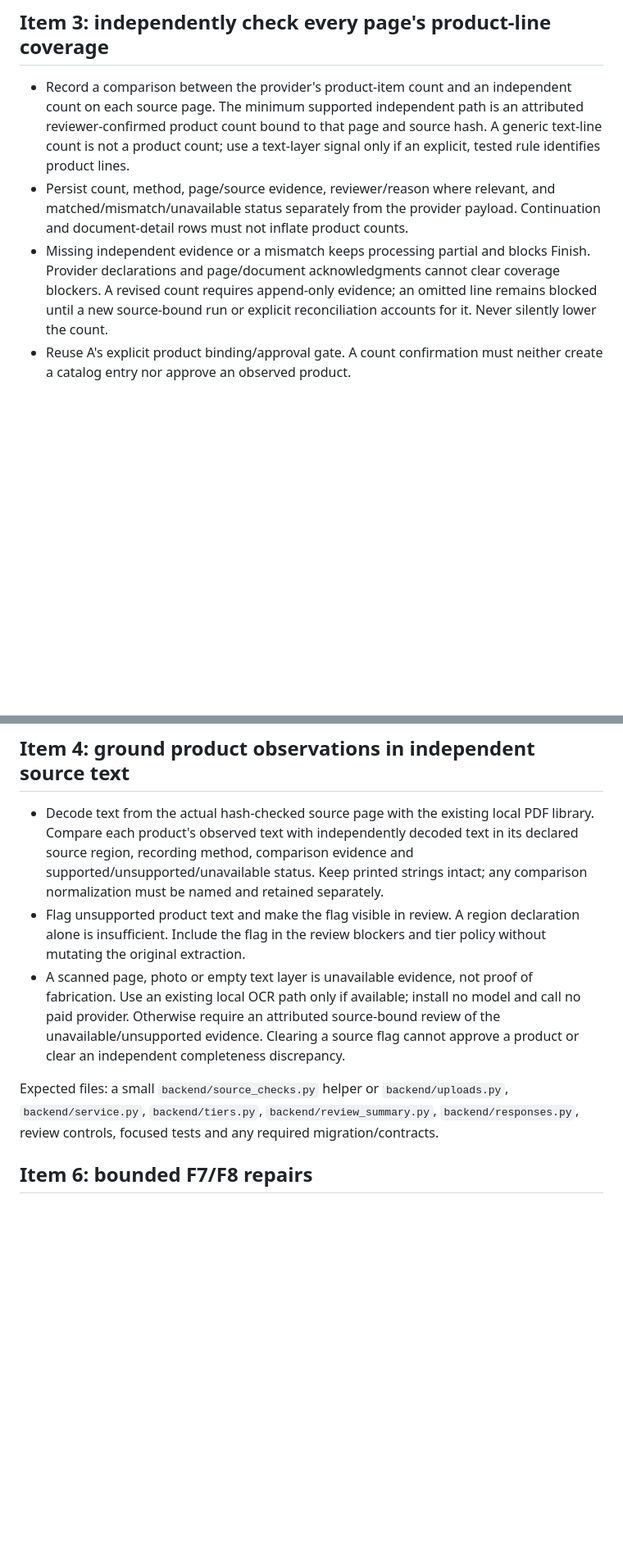
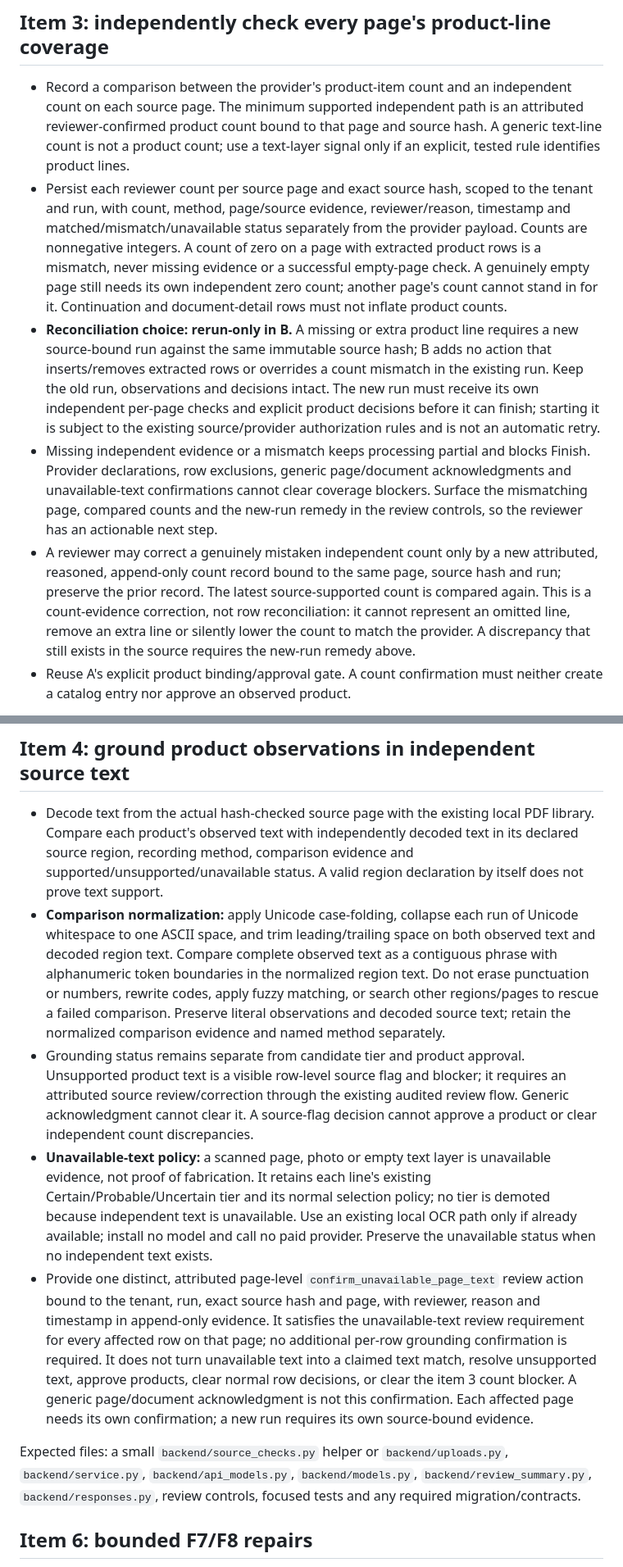
Before and after one commit to CarlitosRed/advance-po-reader, a Markdown page: docs/goal-gaps-pr-b-plan.md, 2 parts joined by grey strips. Shown at 82% size. GitHub-like rendering; blank space fills up the shorter version.

Commit message:
docs: clarify PR B rerun and unavailable text plan gates

```diff
--- a/docs/goal-gaps-pr-b-plan.md
+++ b/docs/goal-gaps-pr-b-plan.md
@@ -25,14 +33,33 @@ database, model installation, training, deployment or cart/order actions.
   path is an attributed reviewer-confirmed product count bound to that page
   and source hash. A generic text-line count is not a product count; use a
   text-layer signal only if an explicit, tested rule identifies product lines.
-- Persist count, method, page/source evidence, reviewer/reason where relevant,
-  and matched/mismatch/unavailable status separately from the provider payload.
+- Persist each reviewer count per source page and exact source hash, scoped
+  to the tenant and run, with count, method, page/source evidence,
+  reviewer/reason, timestamp and matched/mismatch/unavailable status separately
+  from the provider payload. Counts are nonnegative integers. A count of zero
+  on a page with extracted product rows is a mismatch, never missing evidence
+  or a successful empty-page check. A genuinely empty page still needs its own
+  independent zero count; another page's count cannot stand in for it.
   Continuation and document-detail rows must not inflate product counts.
+- **Reconciliation choice: rerun-only in B.** A missing or extra product line
+  requires a new source-bound run against the same immutable source hash; B
+  adds no action that inserts/removes extracted rows or overrides a count
+  mismatch in the existing run. Keep the old run, observations and decisions
+  intact. The new run must receive its own independent per-page checks and
+  explicit product decisions before it can finish; starting it is subject to
+  the existing source/provider authorization rules and is not an automatic retry.
 - Missing independent evidence or a mismatch keeps processing partial and
-  blocks Finish. Provider declarations and page/document acknowledgments
-  cannot clear coverage blockers. A revised count requires append-only
-  evidence; an omitted line remains blocked until a new source-bound run or
-  explicit reconciliation accounts for it. Never silently lower the count.
+  blocks Finish. Provider declarations, row exclusions, generic page/document
+  acknowledgments and unavailable-text confirmations cannot clear coverage
+  blockers. Surface the mismatching page, compared counts and the new-run
+  remedy in the review controls, so the reviewer has an actionable next step.
+- A reviewer may correct a genuinely mistaken independent count only by a
+  new attributed, reasoned, append-only count record bound to the same page,
+  source hash and run; preserve the prior record. The latest source-supported
+  count is compared again. This is a count-evidence correction, not row
+  reconciliation: it cannot represent an omitted line, remove an extra line
+  or silently lower the count to match the provider. A discrepancy that still
+  exists in the source requires the new-run remedy above.
 - Reuse A's explicit product binding/approval gate. A count confirmation must
   neither create a catalog entry nor approve an observed product.
 
@@ -47,21 +74,42 @@ a migration. Define permitted processing/review transitions explicitly.
 - Decode text from the actual hash-checked source page with the existing local
   PDF library. Compare each product's observed text with independently decoded
   text in its declared source region, recording method, comparison evidence
-  and supported/unsupported/unavailable status. Keep printed strings intact;
-  any comparison normalization must be named and retained separately.
-- Flag unsupported product text and make the flag visible in review. A region
-  declaration alone is insufficient. Include the flag in the review blockers
-  and tier policy without mutating the original extraction.
-- A scanned page, photo or empty text layer is unavailable evidence, not proof
-  of fabrication. Use an existing local OCR path only if available; install no
-  model and call no paid provider. Otherwise require an attributed source-bound
-  review of the unavailable/unsupported evidence. Clearing a source flag cannot
-  approve a product or clear an independent completeness discrepancy.
+  and supported/unsupported/unavailable status. A valid region declaration by
+  itself does not prove text support.
+- **Comparison normalization:** apply Unicode case-folding, collapse each run
+  of Unicode whitespace to one ASCII space, and trim leading/trailing space
+  on both observed text and decoded region text. Compare complete observed
+  text as a contiguous phrase with alphanumeric token boundaries in the
+  normalized region text. Do not erase punctuation or numbers, rewrite codes,
+  apply fuzzy matching, or search other regions/pages to rescue a failed
+  comparison. Preserve literal observations and decoded source text; retain
+  the normalized comparison evidence and named method separately.
+- Grounding status remains separate from candidate tier and product approval.
+  Unsupported product text is a visible row-level source flag and blocker;
+  it requires an attributed source review/correction through the existing
+  audited review flow. Generic acknowledgment cannot clear it. A source-flag
+  decision cannot approve a product or clear independent count discrepancies.
+- **Unavailable-text policy:** a scanned page, photo or empty text layer is
+  unavailable evidence, not proof of fabrication. It retains each line's
+  existing Certain/Probable/Uncertain tier and its normal selection policy;
+  no tier is demoted because independent text is unavailable. Use an existing
+  local OCR path only if already available; install no model and call no paid
+  provider. Preserve the unavailable status when no independent text exists.
+- Provide one distinct, attributed page-level `confirm_unavailable_page_text`
+  review action bound to the tenant, run, exact source hash and page, with
+  reviewer, reason and timestamp in append-only evidence. It satisfies the
+  unavailable-text review requirement for every affected row on that page;
+  no additional per-row grounding confirmation is required. It does not turn
+  unavailable text into a claimed text match, resolve unsupported text,
+  approve products, clear normal row decisions, or clear the item 3 count
+  blocker. A generic page/document acknowledgment is not this confirmation.
+  Each affected page needs its own confirmation; a new run requires its own
+  source-bound evidence.
 
 Expected files: a small `backend/source_checks.py` helper or
-`backend/uploads.py`, `backend/service.py`, `backend/tiers.py`,
-`backend/review_summary.py`, `backend/responses.py`, review controls, focused
-tests and any required migration/contracts.
+`backend/uploads.py`, `backend/service.py`, `backend/api_models.py`,
+`backend/models.py`, `backend/review_summary.py`, `backend/responses.py`,
+review controls, focused tests and any required migration/contracts.
 
 ## Item 6: bounded F7/F8 repairs
 
```
Also changed, not shown: other parts of docs/goal-gaps-pr-b-plan.md (+41 -13 lines), docs/agent-handoff.md (+19 -9 lines).
